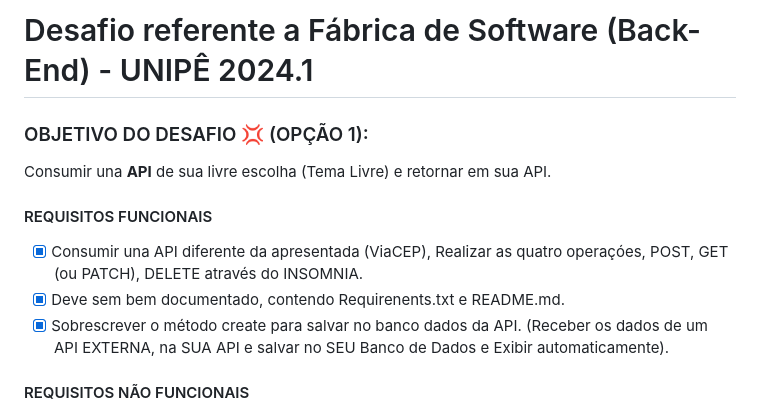
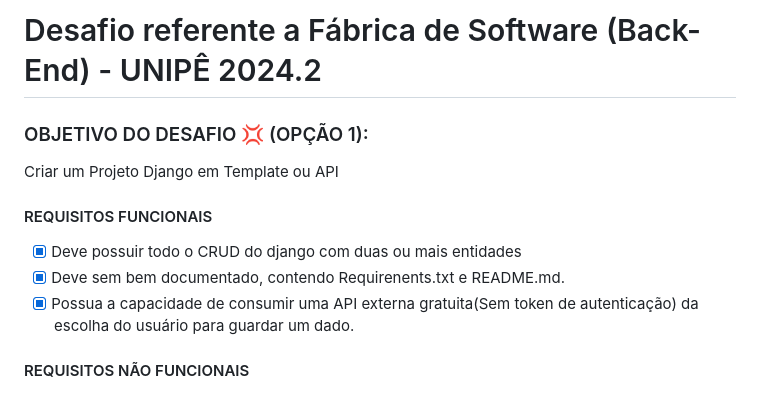
Before and after one commit to Caioara/teste_desafio, a Markdown page: README.md, the part around the change. Rendered like a GitHub page.

```diff
--- a/README.md
+++ b/README.md
@@ -1,12 +1,12 @@
 
-# Desafio referente a Fábrica de Software (Back-End) - UNIPÊ 2024.1
+# Desafio referente a Fábrica de Software (Back-End) - UNIPÊ 2024.2
 ### OBJETIVO DO DESAFIO :anger: (OPÇÃO 1):
-Consumir una **API** de sua livre escolha (Tema Livre) e retornar em sua API.
+  Criar um Projeto Django em Template ou API
 #### REQUISITOS FUNCIONAIS
 
-  - [x] Consumir una API diferente da apresentada (ViaCEP), Realizar as quatro operaçóes, POST, GET (ou PATCH), DELETE através do INSOMNIA.
+  - [x] Deve possuir todo o CRUD do django com duas ou mais entidades
   - [x] Deve sem bem documentado, contendo Requirenents.txt e README.md.
-  - [x] Sobrescrever o método create para salvar no banco dados da API. (Receber os dados de um API EXTERNA, na SUA API e salvar no SEU Banco de Dados e Exibir automaticamente).
+  - [x] Possua a capacidade de consumir uma API externa gratuita(Sem token de autenticação) da escolha do usuário para guardar um dado.
 
 #### REQUISITOS NÃO FUNCIONAIS
 
```
